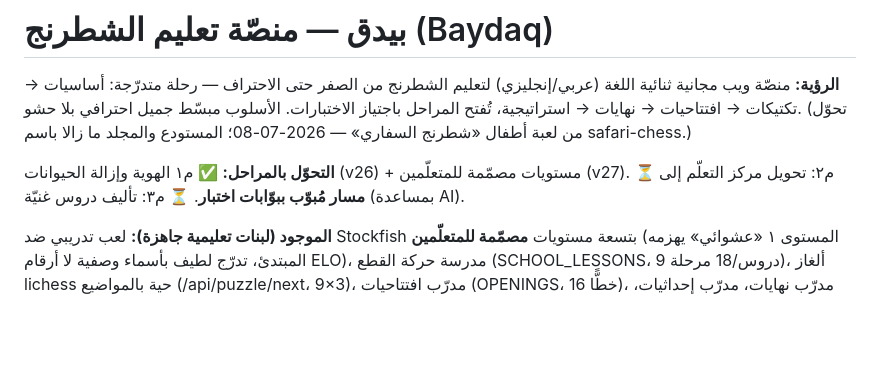
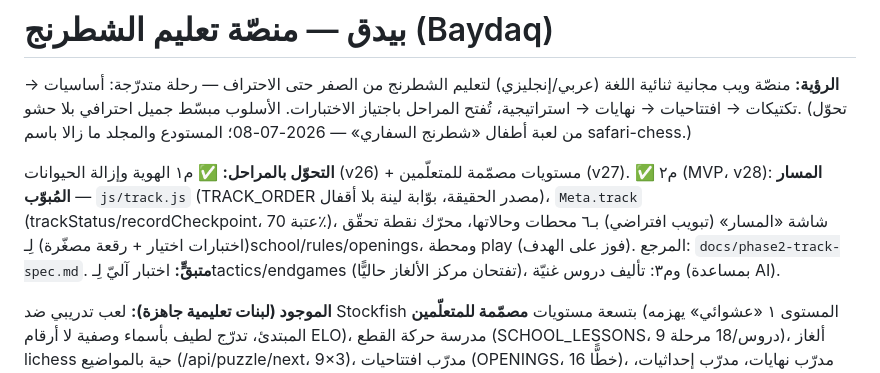
Before and after one commit to a82793060-ops/safari-chess, a Markdown page: CLAUDE.md, the part around the change. Drawn GitHub-style; blank space fills up the shorter version.

Commit message:
تحديث CLAUDE.md: حالة المرحلة ٢ (المسار المُبوّب MVP)
Co-Authored-By: Claude Opus 4.8 <noreply@anthropic.com>

```diff
--- a/CLAUDE.md
+++ b/CLAUDE.md
@@ -6,7 +6,11 @@
 والمجلد ما زالا باسم safari-chess.)
 
 **التحوّل بالمراحل:** ✅ م١ الهوية وإزالة الحيوانات (v26) + مستويات مصمّمة للمتعلّمين (v27).
-⏳ م٢: تحويل مركز التعلّم إلى **مسار مُبوّب ببوّابات اختبار**. ⏳ م٣: تأليف دروس غنيّة (بمساعدة AI).
+✅ م٢ (MVP، v28): **المسار المُبوّب** — `js/track.js` (TRACK_ORDER مصدر الحقيقة، بوّابة لينة بلا أقفال)،
+`Meta.track` (trackStatus/recordCheckpoint، عتبة 70٪)، شاشة «المسار» (تبويب افتراضي) بـ٦ محطات وحالاتها،
+محرّك نقطة تحقّق (اختبارات اختيار + رقعة مصغّرة) لِـschool/rules/openings، ومحطة play (فوز على الهدف).
+المرجع: `docs/phase2-track-spec.md`. **متبقٍّ:** اختبار آليّ لِـtactics/endgames (تفتحان مركز الألغاز حاليًّا)،
+وم٣: تأليف دروس غنيّة (بمساعدة AI).
 
 **الموجود (لبنات تعليمية جاهزة):** لعب تدريبي ضد Stockfish بتسعة مستويات **مصمّمة للمتعلّمين**
 (المستوى ١ «عشوائي» يهزمه المبتدئ، تدرّج لطيف بأسماء وصفية لا أرقام ELO)، مدرسة حركة القطع
```
